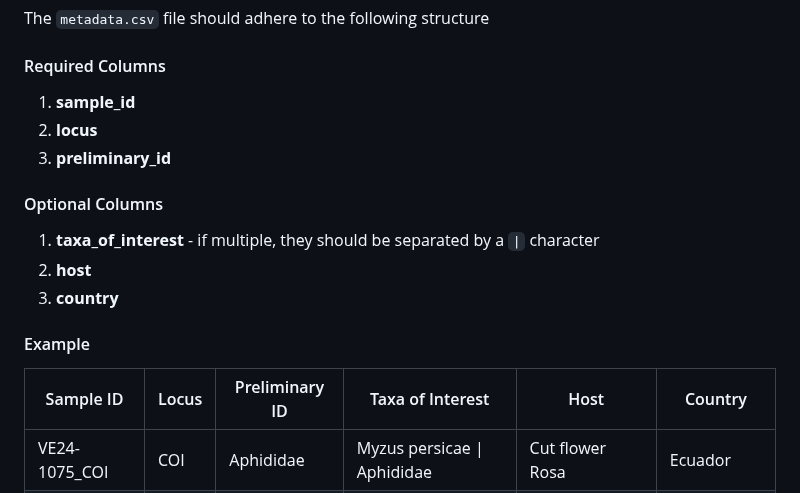
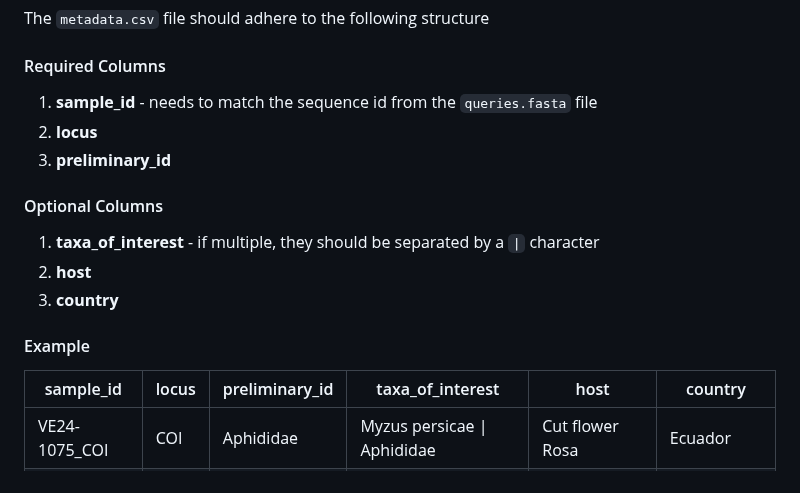
Before and after one commit to qcif/taxodactyl, a Markdown page: README.md, the part around the change. Rendered like a GitHub page.

Commit message:
corrected table headers

```diff
--- a/README.md
+++ b/README.md
@@ -89,7 +89,7 @@ AACTTTATATTTCATTTTTGGAATATGGGCAGGTATATTAGGAACTTCACTAAGATGAATTATTCGAATTGAACTTGGAC
 The `metadata.csv` file should adhere to the following structure
 
 #### Required Columns
-1. **sample_id**
+1. **sample_id** - needs to match the sequence id from the `queries.fasta` file
 2. **locus**
 3. **preliminary_id**
 
@@ -103,12 +103,12 @@ The `metadata.csv` file should adhere to the following structure
 <table>
     <thead>
         <tr>
-            <th>Sample ID</th>
-            <th>Locus</th>
-            <th>Preliminary ID</th>
-            <th>Taxa of Interest</th>
-            <th>Host</th>
-            <th>Country</th>
+            <th>sample_id</th>
+            <th>locus</th>
+            <th>preliminary_id</th>
+            <th>taxa_of_interest</th>
+            <th>host</th>
+            <th>country</th>
         </tr>
     </thead>
     <tbody>
```
